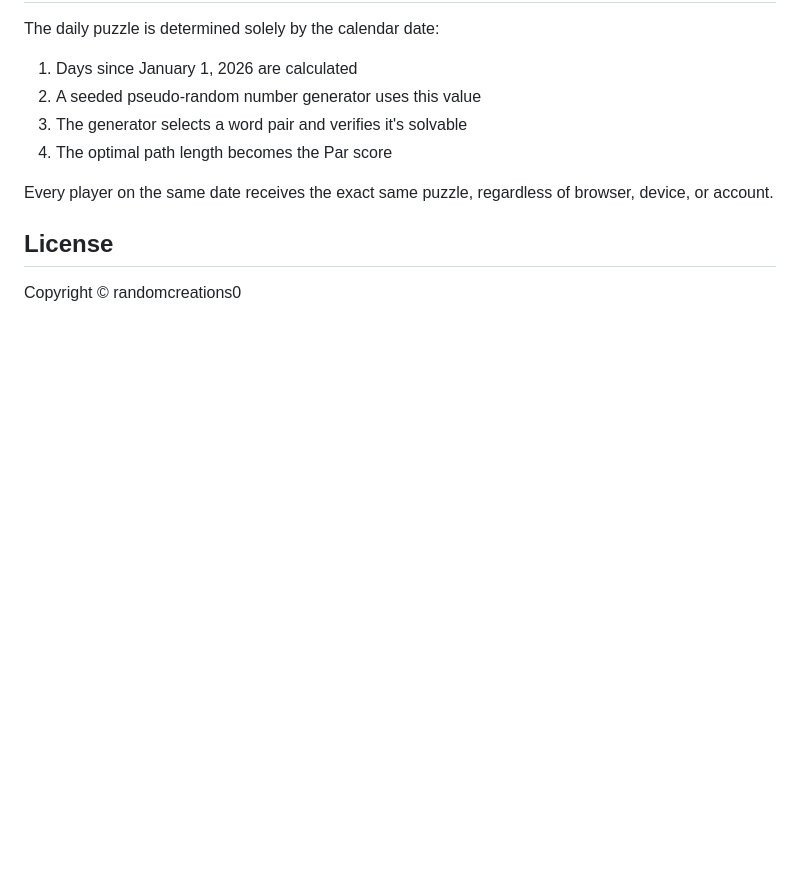
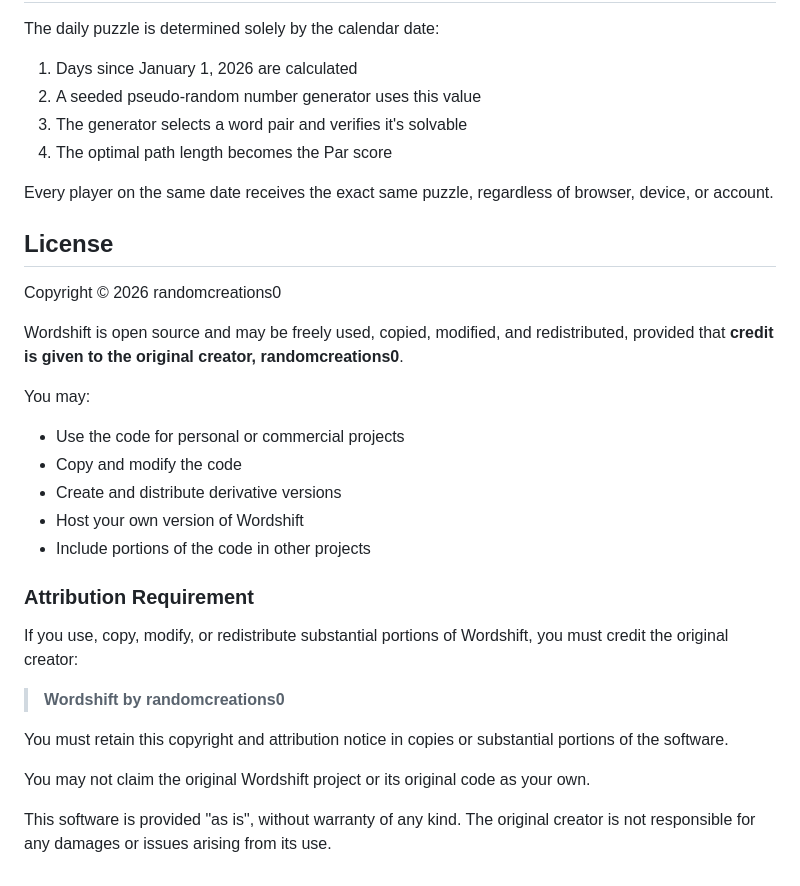
Before and after one commit to randomcreations0/randomcreations0.github.io, a Markdown page: README.md, the part around the change. Rendered like a GitHub page; blank space fills up the shorter version.

```diff
--- a/README.md
+++ b/README.md
@@ -112,4 +112,26 @@ Every player on the same date receives the exact same puzzle, regardless of brow
 
 ## License
 
-Copyright © randomcreations0
+Copyright © 2026 randomcreations0
+
+Wordshift is open source and may be freely used, copied, modified, and redistributed, provided that **credit is given to the original creator, randomcreations0**.
+
+You may:
+
+* Use the code for personal or commercial projects
+* Copy and modify the code
+* Create and distribute derivative versions
+* Host your own version of Wordshift
+* Include portions of the code in other projects
+
+### Attribution Requirement
+
+If you use, copy, modify, or redistribute substantial portions of Wordshift, you must credit the original creator:
+
+> **Wordshift by randomcreations0**
+
+You must retain this copyright and attribution notice in copies or substantial portions of the software.
+
+You may not claim the original Wordshift project or its original code as your own.
+
+This software is provided "as is", without warranty of any kind. The original creator is not responsible for any damages or issues arising from its use.
```
